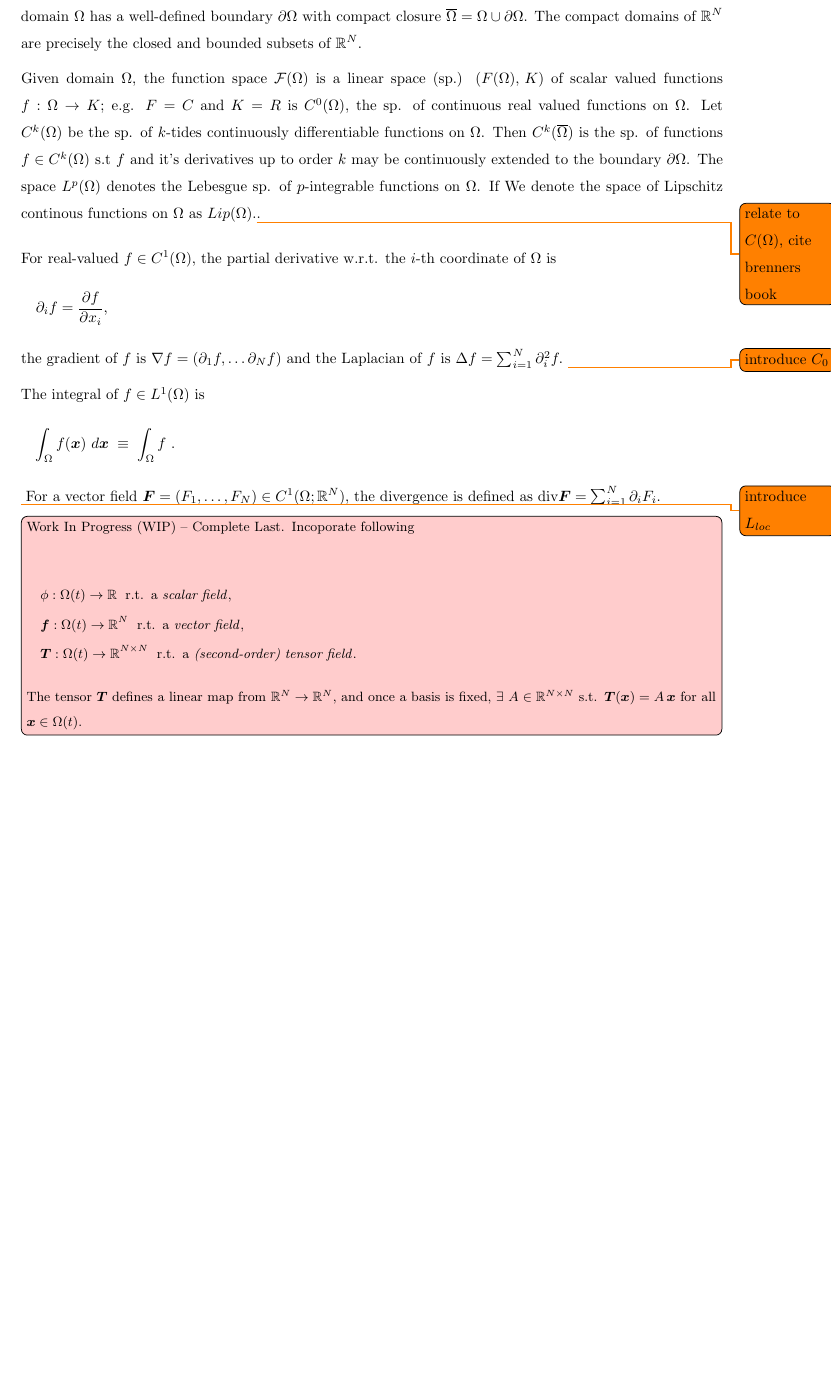
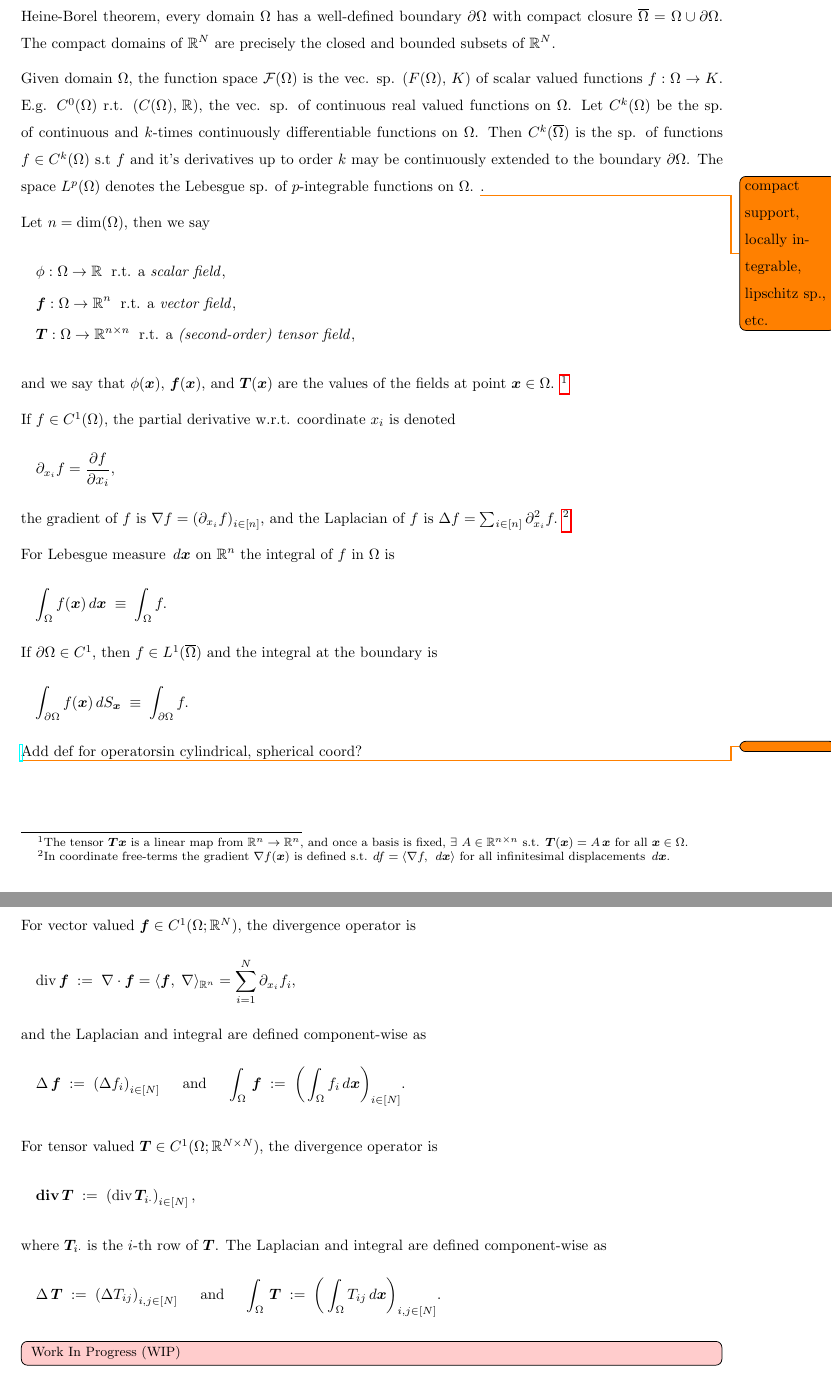
Before and after one commit to danphenderson/research, a LaTeX document (report/report.tex, which reads report/preamble.tex, report/prelims/maths.tex): part of page 7 of 22 before the commit and two parts of pages 7 and 8 of 22 after it, the two joined at a grey line, cut so that both start at the same text, the shorter picture padded with empty space. Compiled offline with pdfLaTeX.

Commit message:
feat: more to math foundations.

```diff
--- a/report/preamble.tex
+++ b/report/preamble.tex
@@ -79,12 +62,18 @@
 \theoremstyle{claim}
 \newtheorem*{claim}{Claim}
 
-% TODO notes
+% ---------- Page setup ----------
+\geometry{letterpaper, margin=1in}
+\setlength{\parindent}{0pt}
+\linespread{1.5}
+\renewcommand{\arraystretch}{1.25} % Adjust as needed
+
+% ---------- Shaded box's to tag ideas ----------
 \newcommand{\td}[1]{\todo[inline, color=red!20, size=\small]{#1}}
 \newcommand{\note}[1]{\todo[inline, color=blue!20, size=\small]{#1}}
 \newcommand{\remeber}[1]{\todo[inline, color=green!20, size=\small]{#1}}
 
-% Sets and number systems
+% ---------- Sets and number systems ----------
 \newcommand{\Z}{\mathbb{Z}}
 \newcommand{\Q}{\mathbb{Q}}
 \newcommand{\C}{\mathbb{C}}
@@ -128,20 +117,21 @@
 \DeclareMathOperator{\detm}{det} % Determinant
 \DeclareMathOperator{\rank}{rank} % Rank
 \DeclareMathOperator{\nullity}{nullity} % Nullity
-\newcommand{\del}{\Delta}
+
 \newcommand{\blockmat}[2]{\begin{pmatrix} #1 & #2 \end{pmatrix}} % Block matrix with 2 columns
 \newcommand{\augmatr}[2]{\left(\begin{array}{#1|#1}#2\end{array}\right)}
 \newcommand{\bmfour}[4]{\left( \begin{array}{c|c} #1 & #2 \\ \hline #3 & #4 \end{array} \right)} % 2x2 block matrix with lines
 \newcommand{\blockvect}[2]{\begin{bmatrix} #1 \\ #2 \end{bmatrix}} % Block vector with 2 rows
-\newcommand{\Div}{\text{div}}
-\newcommand{\Divbf}{\textbf{div}}
+
+
+% ---------- Vectors ----------
 \newcommand{\nhat}{\hat{\vct{n}}}
 \newcommand{\vu}{\vct{u}}
-
 \newcommand{\vT}{\vct{T}}
 \newcommand{\vx}{\vct{x}}
 \newcommand{\vb}{\vct{b}}
 \newcommand{\vfb}{\vct{f_b}}
+\newcommand{\vf}{\vct{f}}
 \newcommand{\vw}{\vct{w}}
 \newcommand{\vub}{\vct{u_b}}
 \newcommand{\ej}{\vct{e_j}}
--- a/report/prelims/maths.tex
+++ b/report/prelims/maths.tex
@@ -5 +1,0 @@ A \emph{domain} will r.t. an open and bounded subset of $\R^N$ with nonempty int
-for all $N\in\{1,2,3,4\}$. By the Heine-Borel theorem, every domain $\Omg$ has a well-defined boundary
@@ -6,3 +6,4 @@ for all $N\in\{1,2,3,4\}$. By the Heine-Borel theorem, every domain $\Omg$ has a
+for $N\in\{1,2,3\}$. By the Heine-Borel theorem, every domain $\Omg$ has a well-defined boundary
 $\partial \Omg$ with compact closure $\OmgBar = \Omg \cup \pOmg$. The compact domains of $\R^N$ are
 precisely the closed and bounded subsets of $\R^N$.
 
@@ -17,48 +18,82 @@ precisely the closed and bounded subsets of $\R^N$.
 \medskip
 
 % function space discussion
-Given domain $\Omega$, the function space $\mathcal{F}(\Omg)$ is a linear
-space (sp.) $(F(\Omg), \, K)$ of scalar valued functions $f:\Omg \to K$; e.g. $F = C$ and $K = R$
-is $C^0(\Omg)$, the sp. of continuous real valued functions on $\Omg$. Let $C^{k}(\Omg)$ be the
-sp. of $k$-tides continuously differentiable functions on $\Omg$. Then $C^k(\OmgBar)$ is the sp. of functions
-$f \in C^k(\Omg)$ s.t $f$ and it's derivatives up to order $k$ may be continuously extended to the boundary $\pOmg$.
-The space $L^p(\Omg)$ denotes the Lebesgue sp. of $p$-integrable functions on $\Omg$. If We denote
-the space of Lipschitz continous functions on $\Omega$ as $Lip(\Omg)$.\todo{relate to $C(\Omg)$, cite brenners book}.
+Given domain $\Omega$, the function space $\mathcal{F}(\Omg)$ is the vec.
+sp. $(F(\Omg), \, K)$ of scalar valued functions $f:\Omg \to K$. E.g. $C^0(\Omg)$ r.t.
+$(C(\Omg), \, \R)$, the vec. sp. of continuous real valued functions on $\Omg$.
+Let $C^{k}(\Omg)$ be the sp. of continuous and $k$-times continuously differentiable
+functions on $\Omg$. Then $C^k(\OmgBar)$ is the sp. of functions $f \in C^k(\Omg)$ s.t $f$
+and it's derivatives up to order $k$ may be continuously extended to the boundary $\pOmg$.
+The space $L^p(\Omg)$ denotes the Lebesgue sp. of $p$-integrable functions on $\Omg$.
+\todo{compact support, locally integrable, lipschitz sp., etc.}.
 
+
+% TODO: more on sp.s: topological to metric to normed to inner-product sp.,
+%   then completeness and banach sp. discussion; Hilbert sp.s are banach.
+\medskip
+
+% basic feild notation
+Let $n = \dim(\Omega)$, then we say
+\begin{flalign*}
+    \quad & \phi:\Omg\to\R \;\text{ r.t. a \emph{scalar field}}, & \\
+    \quad & \vct f:\Omg\to\R^{n} \;\text{ r.t. a \emph{vector field}}, &&\\
+    \quad & \vct T:\Omg\to\R^{n\times n} \;\text{ r.t. a \emph{(second-order) tensor field}},&&
+\end{flalign*}
+and we say that $\phi(\vx)$, $\vct f(\vx)$, and $\vct T(\vx)$ are the values of the fields
+at point $\vx \in \Omg$. \footnote{The tensor $\vct T\vx$ is a linear map from $\R^n \to \R^n$,
+and once a basis is fixed, $\exists ~ A \in \R^{n\times n}$ s.t. $\vct T(\vct x) = A \,\vct x$ for all $\vct x \in \Omg$.}
 
 \medskip
 
-% more on sp.s: topological to metric to normed to inner-product sp.,
-%   then completeness and banach sp. discussion; Hilbert sp.s are banach.
+% operators on scalar feilds
+If $f \in C^1(\Omg)$, the partial derivative w.r.t. coordinate
+$x_i$ is denoted
+\begin{flalign*}
+    \quad \pd_{x_i} f = \frac{\pd f}{\pd x_i}, &&
+\end{flalign*}
+the gradient of $f$ is $\nabla f = \left(\pd_{x_i} f\right)_{i\in[n]}$, and
+the Laplacian of $f$ is $\del f = \sum_{i\in[n]} \pd_{x_i}^2 f.$
+\footnote{In coordinate free-terms the gradient $\nabla f(\vx)$ is defined s.t.
+$df = \inp{\nabla f}{\dx}$ for all infinitesimal displacements $\dx$.}
 
 \medskip
 
-% definition for scalar feilds
-For real-valued $f \in C^1(\Omg)$, the partial derivative w.r.t. the $i$-th coordinate of $\Omg$ is
+For Lebesgue measure $\dx$ on $\R^n$ the integral of $f$ in $\Omg$ is
 \begin{flalign*}
-    \quad \pd_i f = \frac{\pd f}{\pd x_i}, &&
+    \quad \int_{\Omg} f(\vx) \dx \; \equiv \; \int_\Omg f. ~ &&
 \end{flalign*}
-the gradient of $f$ is $\nabla f = \left(\pd_1 f, \ldots  \pd_N f\right)$
-and the Laplacian of $f$ is $\Delta f = \sum_{i=1}^N \pd_i^2 f.$
-\todo{introduce $C_0$}
-\medskip
-
-The integral of $f \in L^1(\Omg)$ is
+If $\pOmg \in C^1$, then $f \in L^{1}(\OmgBar)$ and the integral at the boundary is
 \begin{flalign*}
-    \quad \int_{\Omg} f(\vx) \, \dx \; \equiv \; \int_\Omg f ~ .&&
+    \quad \int_{\pOmg} f(\vx) \dSx \; \equiv \; \int_{\pOmg} f. &&
 \end{flalign*}
-\todo{introduce $L_{loc}$}
-For a vector field $\vct{F} = (F_1, \ldots, F_N) \in C^1(\Omg; \R^N)$,
-the divergence is defined as $\Div \vct{F} = \sum_{i=1}^N \pd_i F_i$.
+\href{https://en.wikipedia.org/wiki/Gradient#Definition}
+\todo{Add def for operatorsin cylindrical, spherical coord?}
+\newpage
+For vector valued $\vf \in C^1(\Omg; \R^N)$, the divergence operator is
+\begin{flalign*}
+    \quad \Div \, \vf \defined \nabla \cdot \vf = \inp{\vf}{\nabla}_{\R^n} = \sum_{i=1}^N \pd_{x_i} f_i, &&
+\end{flalign*}
+and the Laplacian and integral are defined component-wise as
+\begin{flalign*}
+    \quad  \del \, \vf \defined \left( \del f_i \right)_{i\in[N]}
+    \quad \text{ and } \quad
+    \int_\Omg \, \vf \defined \bigg( \int_\Omg f_i \dx \bigg)_{i\in[N]}. &&
+\end{flalign*}
 
 \medskip
 
-\td{Work In Progress (WIP) -- Complete Last. Incoporate following
+For tensor valued $\vT \in C^1(\Omg; \R^{N\times N})$, the divergence operator is
+\begin{flalign*}
+    \quad \Divbf \, \vT \defined \left( \Div \, \vct T_{i\cdot} \right)_{i\in[N]}, &&
+\end{flalign*}
+where $\vT_{i\cdot}$ is the $i$-th row of $\vT$. The Laplacian and integral are defined
+component-wise as
+\begin{flalign*}
+    \quad  \del \, \vT \defined \left( \del T_{ij} \right)_{i,j\in[N]}
+    \quad \text{ and } \quad
+    \int_\Omg \, \vT \defined \bigg( \int_\Omg T_{ij} \dx \bigg)_{i,j\in[N]}. &&
+\end{flalign*}
 
-\begin{flalign*}
-    \quad & \phi:\Omg(t)\to\R \;\text{ r.t. a \emph{scalar field}}, & \\
-    \quad & \vct f:\Omg(t)\to\R^N \;\text{ r.t. a \emph{vector field}}, &&\\
-    \quad & \vct T:\Omg(t)\to\R^{N\times N} \;\text{ r.t. a \emph{(second-order) tensor field}}. &&
-\end{flalign*}
-The tensor $\vct T$ defines a linear map from $\R^N \to \R^N$, and once a basis is fixed,
-$\exists ~ A \in \R^{N\times N}$ s.t. $\vct T(\vct x) = A \,\vct x$ for all $\vct x \in \Omg(t)$.}
+\td{
+    Work In Progress (WIP)
+}
```
Also changed, not shown: report/intro/continuum.tex (+10 -13 lines), report/prelims/notation.tex (+6 -3 lines), report/report.tex (+12 -1 lines), report/report.pdf, report/preamble.tex (105 more changed lines), report/prelims/maths.tex (7 more changed lines).
